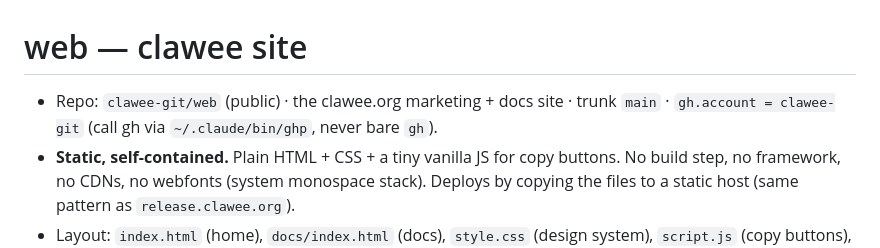
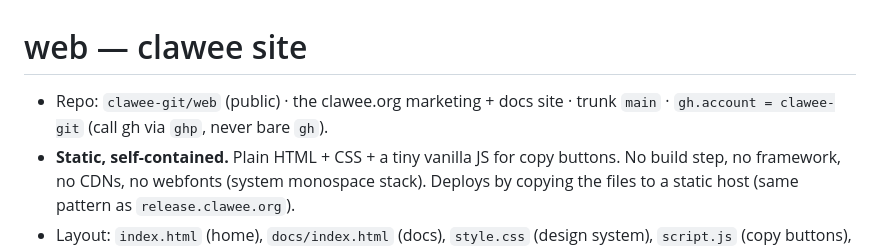
Before and after one commit to clawee-git/web, a Markdown page: CLAUDE.md, the part around the change. Rendered like a GitHub page.

Commit message:
docs: reference ghp by name, not by absolute path (#3)
The manual named ~/.claude/bin/ghp, a path that no longer exists (the
wrapper is ~/bin/ghp). Rather than swap in another machine path, drop it:
where the binary lives is local-overlay data, not project data, so a
project manual that embeds it drifts every time the environment moves.
The account this repo declares stays here; the path lives once, in the
overlay (~/.agents/local/git/).

```diff
--- a/CLAUDE.md
+++ b/CLAUDE.md
@@ -1,7 +1,7 @@
 # web — clawee site
 
 - Repo: `clawee-git/web` (public) · the clawee.org marketing + docs site ·
-  trunk `main` · `gh.account = clawee-git` (call gh via `~/.claude/bin/ghp`,
+  trunk `main` · `gh.account = clawee-git` (call gh via `ghp`,
   never bare `gh`).
 - **Static, self-contained.** Plain HTML + CSS + a tiny vanilla JS for copy
   buttons. No build step, no framework, no CDNs, no webfonts (system monospace
```
